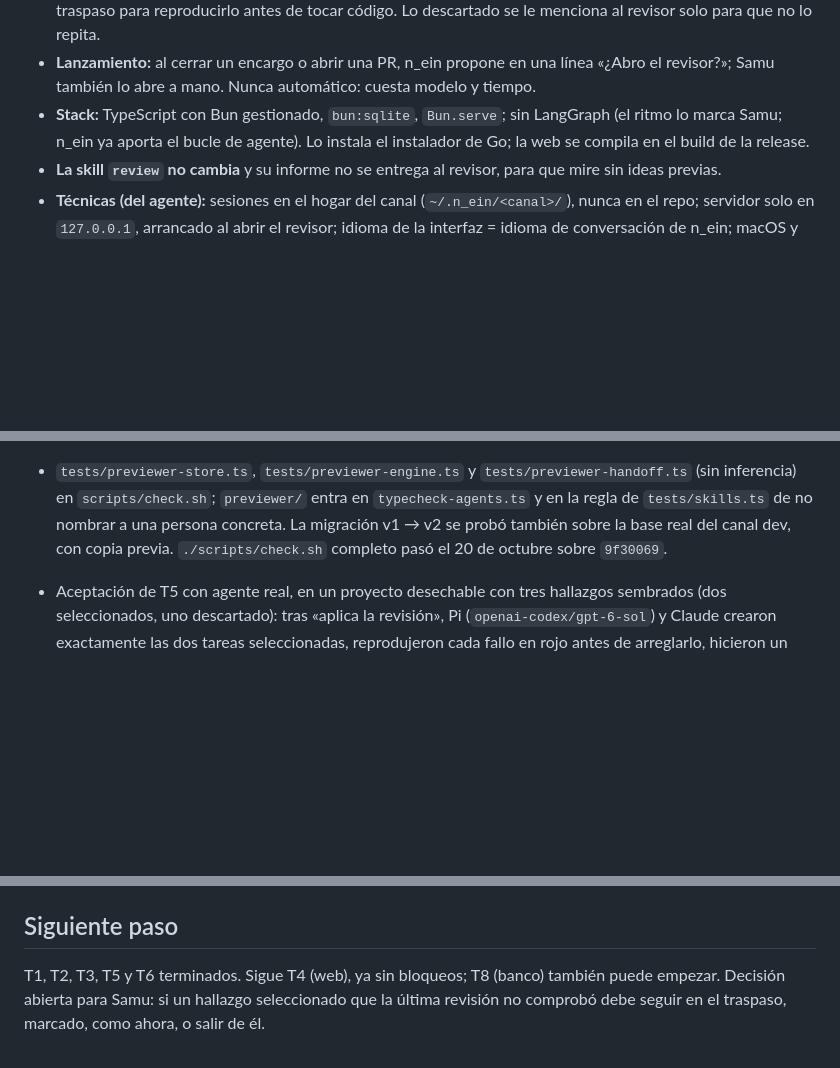
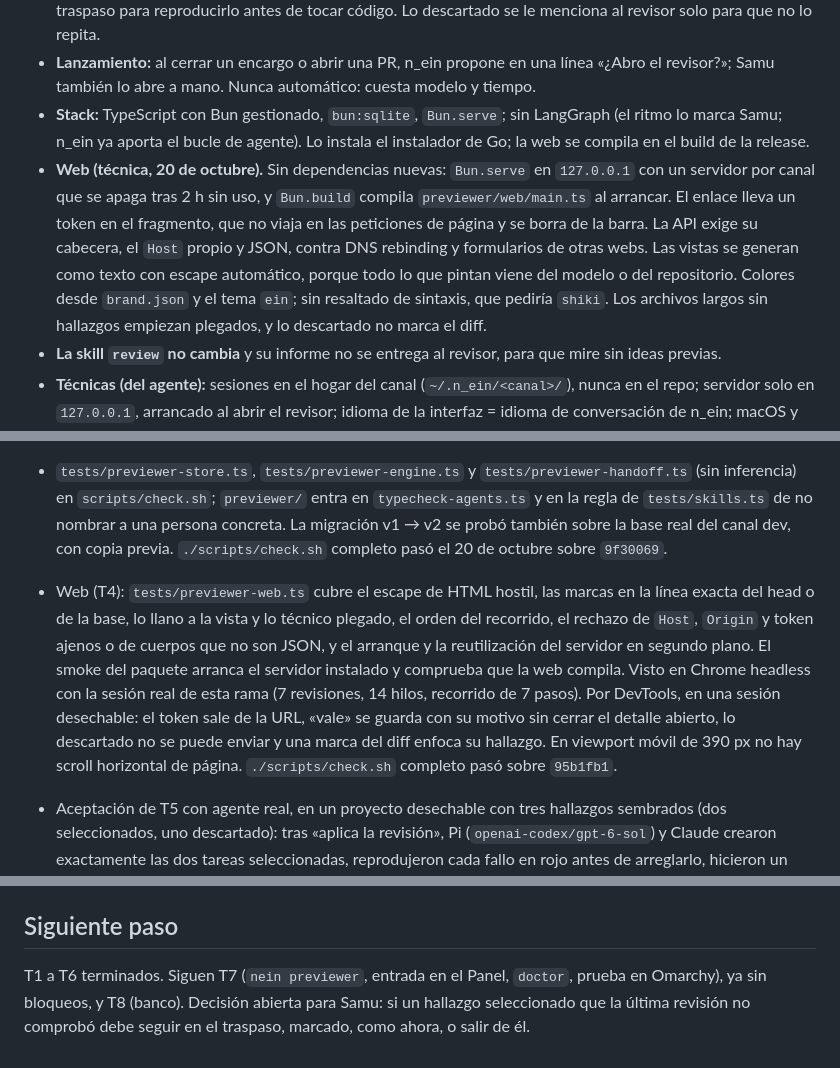
Before and after one commit to samuhlo/n_ein, a Markdown page: WORK.md, 3 parts joined by grey strips. GitHub-like rendering; blank space fills up the shorter version.

Commit message:
docs(p_reviewer): record T4 evidence and the web decisions

```diff
--- a/WORK.md
+++ b/WORK.md
@@ -23,6 +23,7 @@ Acuerdo confirmado con `intent` el 20 de octubre: «Confirmo, guardalo». El mis
 - **Segunda revisión por hilos (técnica, 20 de octubre).** Cada hallazgo pertenece a un hilo, el id de su primera aparición; valoración y selección van por hilo y no se pierden al revisar otra vez. La revisión siguiente recibe los hilos abiertos (`P1`…), con sus sondas restauradas en la copia, y dice si siguen o están resueltos. Si la sonda anterior sigue fallando, el hilo sigue aunque el agente lo dé por resuelto; si ya pasa, queda resuelto. Lo que nadie comprueba queda «sin comprobar»: deja de estar vigente pero sigue en la selección, marcado en el traspaso para reproducirlo antes de tocar código. Lo descartado se le menciona al revisor solo para que no lo repita.
 - **Lanzamiento:** al cerrar un encargo o abrir una PR, n_ein propone en una línea «¿Abro el revisor?»; Samu también lo abre a mano. Nunca automático: cuesta modelo y tiempo.
 - **Stack:** TypeScript con Bun gestionado, `bun:sqlite`, `Bun.serve`; sin LangGraph (el ritmo lo marca Samu; n_ein ya aporta el bucle de agente). Lo instala el instalador de Go; la web se compila en el build de la release.
+- **Web (técnica, 20 de octubre).** Sin dependencias nuevas: `Bun.serve` en `127.0.0.1` con un servidor por canal que se apaga tras 2 h sin uso, y `Bun.build` compila `previewer/web/main.ts` al arrancar. El enlace lleva un token en el fragmento, que no viaja en las peticiones de página y se borra de la barra. La API exige su cabecera, el `Host` propio y JSON, contra DNS rebinding y formularios de otras webs. Las vistas se generan como texto con escape automático, porque todo lo que pintan viene del modelo o del repositorio. Colores desde `brand.json` y el tema `ein`; sin resaltado de sintaxis, que pediría `shiki`. Los archivos largos sin hallazgos empiezan plegados, y lo descartado no marca el diff.
 - **La skill `review` no cambia** y su informe no se entrega al revisor, para que mire sin ideas previas.
 - **Técnicas (del agente):** sesiones en el hogar del canal (`~/.n_ein/<canal>/`), nunca en el repo; servidor solo en `127.0.0.1`, arrancado al abrir el revisor; idioma de la interfaz = idioma de conversación de n_ein; macOS y Omarchy.
 
@@ -72,6 +73,7 @@ Tramo 2, afinado:
 
 - Código en `previewer/`: `src/store.ts` (T2, hilos y comprobaciones de T6, esquema 3), `src/engine.ts` con `git.ts`, `copy.ts`, `citations.ts`, `report.ts`, `runner.ts`, `sandbox.ts`, `guard-rules.ts`; recorrido en `settleTour` (T3); traspaso en `src/handoff.ts` (T5); agente en `agent/reviewer.md` y `agent/guard.ts`. Entrada `bin/n-ein-previewer review|handoff` hasta `nein previewer` (T7); skill `previewer` y propuesta de cierre en `pi-package/flow.md`.
 - `tests/previewer-store.ts`, `tests/previewer-engine.ts` y `tests/previewer-handoff.ts` (sin inferencia) en `scripts/check.sh`; `previewer/` entra en `typecheck-agents.ts` y en la regla de `tests/skills.ts` de no nombrar a una persona concreta. La migración v1 → v2 se probó también sobre la base real del canal dev, con copia previa. `./scripts/check.sh` completo pasó el 20 de octubre sobre `9f30069`.
+- Web (T4): `tests/previewer-web.ts` cubre el escape de HTML hostil, las marcas en la línea exacta del head o de la base, lo llano a la vista y lo técnico plegado, el orden del recorrido, el rechazo de `Host`, `Origin` y token ajenos o de cuerpos que no son JSON, y el arranque y la reutilización del servidor en segundo plano. El smoke del paquete arranca el servidor instalado y comprueba que la web compila. Visto en Chrome headless con la sesión real de esta rama (7 revisiones, 14 hilos, recorrido de 7 pasos). Por DevTools, en una sesión desechable: el token sale de la URL, «vale» se guarda con su motivo sin cerrar el detalle abierto, lo descartado no se puede enviar y una marca del diff enfoca su hallazgo. En viewport móvil de 390 px no hay scroll horizontal de página. `./scripts/check.sh` completo pasó sobre `95b1fb1`.
 - Aceptación de T5 con agente real, en un proyecto desechable con tres hallazgos sembrados (dos seleccionados, uno descartado): tras «aplica la revisión», Pi (`openai-codex/gpt-6-sol`) y Claude crearon exactamente las dos tareas seleccionadas, reprodujeron cada fallo en rojo antes de arreglarlo, hicieron un commit por tarea, no tocaron el descartado y cerraron ofreciendo «¿Abro el revisor?».
 - Cuatro revisiones reales de esta rama con `openai-codex/gpt-6-sol` alto (canal dev):
 
@@ -91,4 +93,4 @@ Tramo 2, afinado:
 
 ## Siguiente paso
 
-T1, T2, T3, T5 y T6 terminados. Sigue T4 (web), ya sin bloqueos; T8 (banco) también puede empezar. Decisión abierta para Samu: si un hallazgo seleccionado que la última revisión no comprobó debe seguir en el traspaso, marcado, como ahora, o salir de él.
+T1 a T6 terminados. Siguen T7 (`nein previewer`, entrada en el Panel, `doctor`, prueba en Omarchy), ya sin bloqueos, y T8 (banco). Decisión abierta para Samu: si un hallazgo seleccionado que la última revisión no comprobó debe seguir en el traspaso, marcado, como ahora, o salir de él.
```
Also changed, not shown: other parts of WORK.md (+1 -1 lines).
